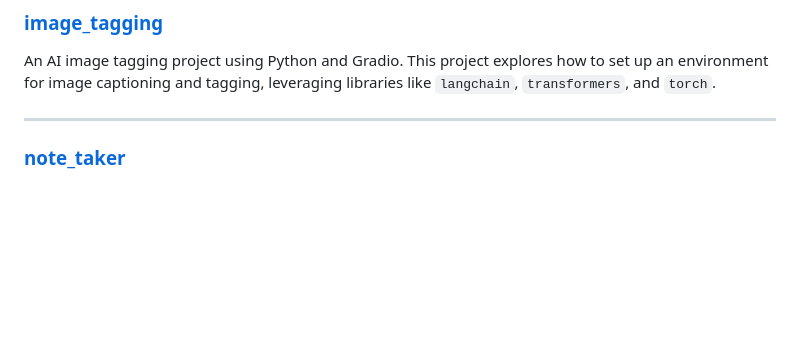
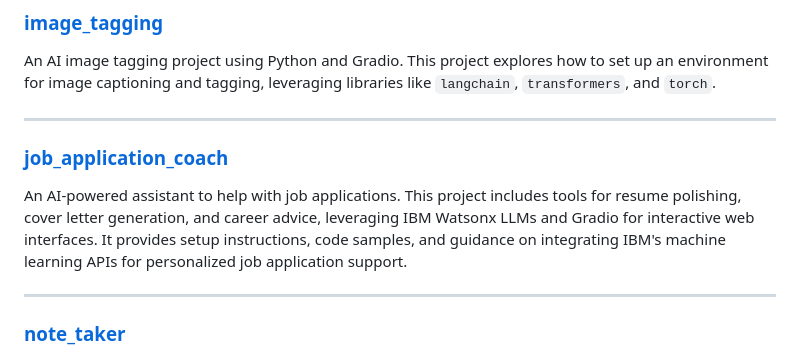
Before and after one commit to skerr4311/ai_projects, a Markdown page: README.md, the part around the change. GitHub-like rendering; blank space fills up the shorter version.

Commit message:
add new project details

```diff
--- a/README.md
+++ b/README.md
@@ -23,6 +23,12 @@ A project focused on emotion detection from text. This was the final project for
 ### [image_tagging](image_tagging/README.md)
 
 An AI image tagging project using Python and Gradio. This project explores how to set up an environment for image captioning and tagging, leveraging libraries like `langchain`, `transformers`, and `torch`.
+
+---
+
+### [job_application_coach](job_application_coach/README.md)
+
+An AI-powered assistant to help with job applications. This project includes tools for resume polishing, cover letter generation, and career advice, leveraging IBM Watsonx LLMs and Gradio for interactive web interfaces. It provides setup instructions, code samples, and guidance on integrating IBM's machine learning APIs for personalized job application support.
 
 ---
 
```
